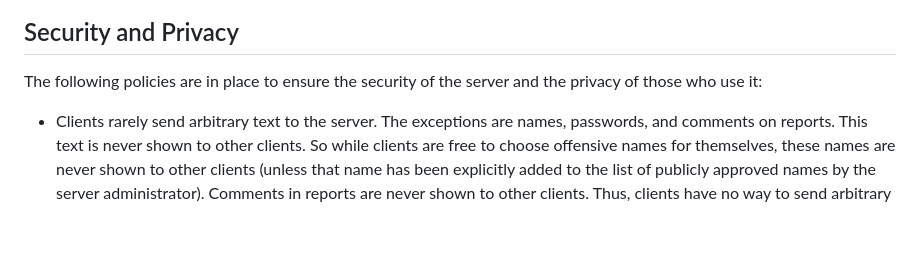
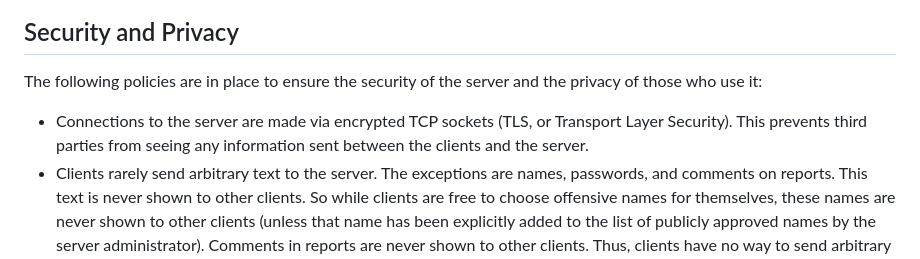
Before and after one commit to sgware/tt-server, a Markdown page: readme.md, the part around the change. Rendered like a GitHub page; blank space fills up the shorter version.

Commit message:
Add note about TLS to readme
In the discussion of security and privacy in the readme file, mention that all connections are TLS sockets.

```diff
--- a/readme.md
+++ b/readme.md
@@ -113,6 +113,9 @@ The JavaDoc API for all Java source files can be
 
 The following policies are in place to ensure the security of the server and the
 privacy of those who use it:
+- Connections to the server are made via encrypted TCP sockets (TLS, or
+  Transport Layer Security). This prevents third parties from seeing any
+  information sent between the clients and the server.
 - Clients rarely send arbitrary text to the server. The exceptions are names,
   passwords, and comments on reports. This text is never shown to other clients.
   So while clients are free to choose offensive names for themselves, these
```
